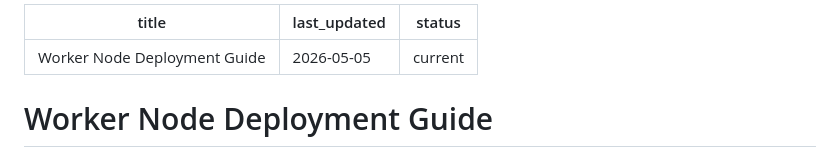
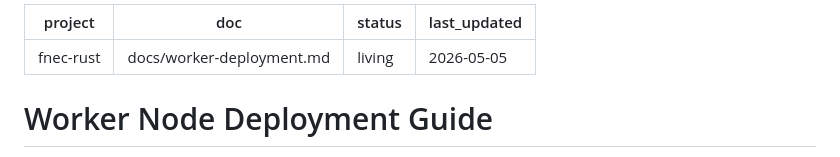
Before and after one commit to dc0sk/fnec-rust, a Markdown page: docs/worker-deployment.md, the part around the change. GitHub-like rendering.

Commit message:
fix: correct worker-deployment.md frontmatter (project/doc/status/last_updated order, status=living)

```diff
--- a/docs/worker-deployment.md
+++ b/docs/worker-deployment.md
@@ -1,7 +1,8 @@
 ---
-title: Worker Node Deployment Guide
+project: fnec-rust
+doc: docs/worker-deployment.md
+status: living
 last_updated: 2026-05-05
-status: current
 ---
 
 # Worker Node Deployment Guide
```
